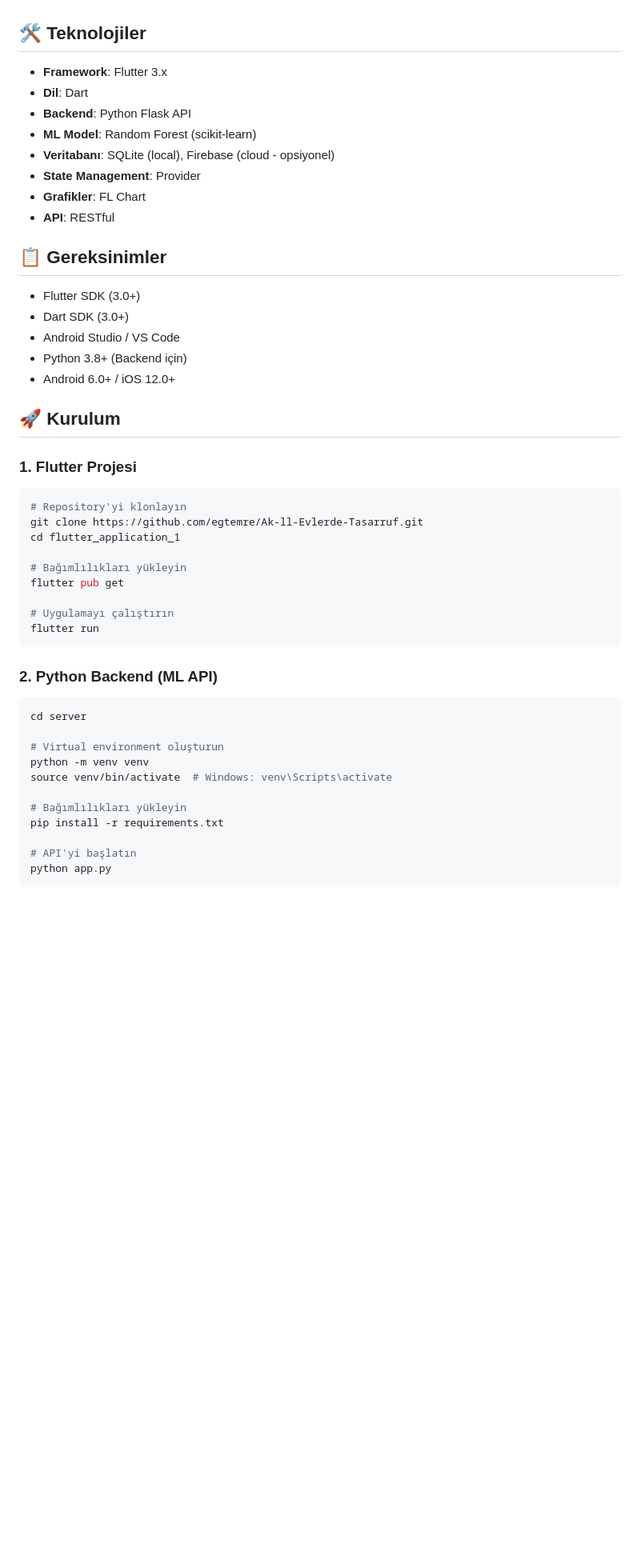
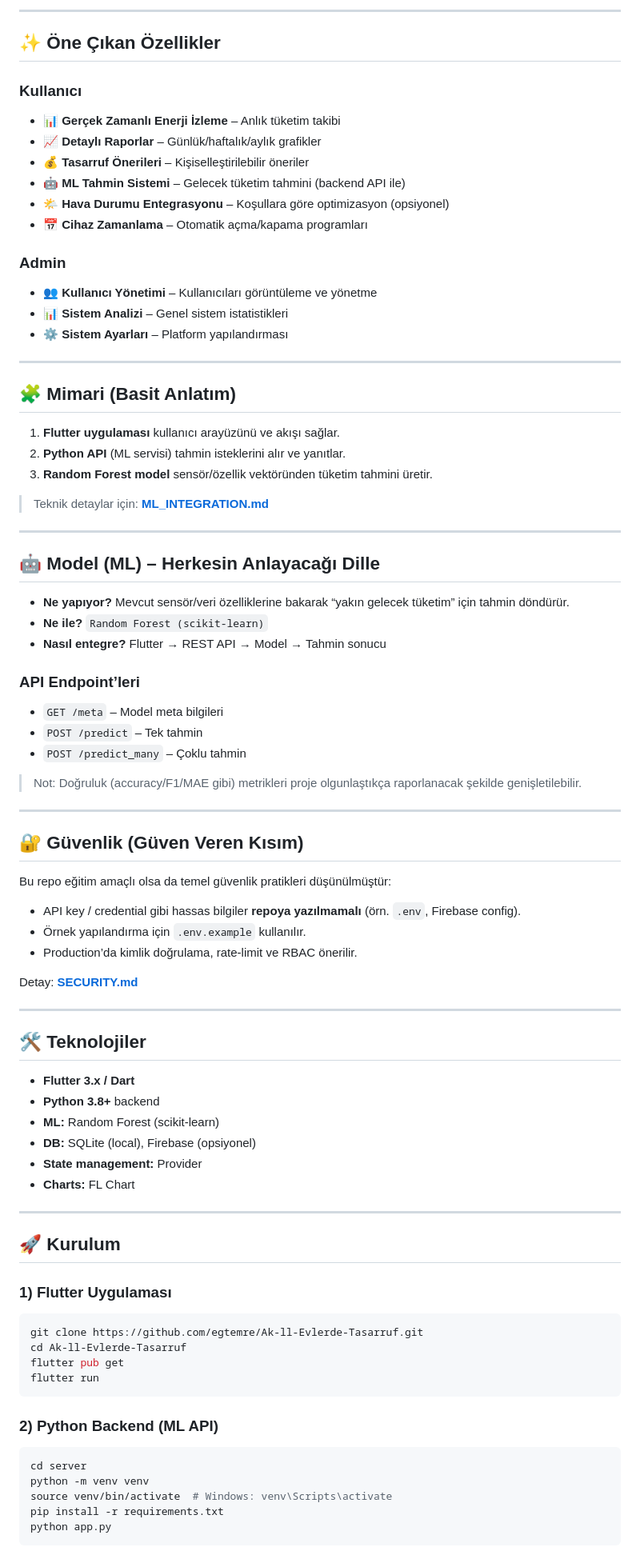
Before and after one commit to egtemre/Ak-ll-Evlerde-Tasarruf, a Markdown page: README.md, the part around the change printed below. Shown: that part at 80% size. GitHub-like rendering; blank space fills up the shorter version.

Commit message:
docs: redesign README (TR/EN) with badges, value prop, features, screenshots, and docs links

````diff
--- a/README.md
+++ b/README.md
@@ -20,52 +58,82 @@ Akıllı evlerde enerji tüketimini izlemek, optimize etmek ve tasarruf önerile
+</details>
+
+---
+
+## ✨ Öne Çıkan Özellikler
+### Kullanıcı
+- 📊 **Gerçek Zamanlı Enerji İzleme** – Anlık tüketim takibi
+- 📈 **Detaylı Raporlar** – Günlük/haftalık/aylık grafikler
+- 💰 **Tasarruf Önerileri** – Kişiselleştirilebilir öneriler
+- 🤖 **ML Tahmin Sistemi** – Gelecek tüketim tahmini (backend API ile)
+- 🌤️ **Hava Durumu Entegrasyonu** – Koşullara göre optimizasyon (opsiyonel)
+- 📅 **Cihaz Zamanlama** – Otomatik açma/kapama programları
+
+### Admin
+- 👥 **Kullanıcı Yönetimi** – Kullanıcıları görüntüleme ve yönetme
+- 📊 **Sistem Analizi** – Genel sistem istatistikleri
+- ⚙️ **Sistem Ayarları** – Platform yapılandırması
+
+---
+
+## 🧩 Mimari (Basit Anlatım)
+1. **Flutter uygulaması** kullanıcı arayüzünü ve akışı sağlar.
+2. **Python API** (ML servisi) tahmin isteklerini alır ve yanıtlar.
+3. **Random Forest model** sensör/özellik vektöründen tüketim tahmini üretir.
+
+> Teknik detaylar için: **[ML_INTEGRATION.md](ML_INTEGRATION.md)**
+
+---
+
+## 🤖 Model (ML) – Herkesin Anlayacağı Dille
+- **Ne yapıyor?** Mevcut sensör/veri özelliklerine bakarak “yakın gelecek tüketim” için tahmin döndürür.
+- **Ne ile?** `Random Forest (scikit-learn)`
+- **Nasıl entegre?** Flutter → REST API → Model → Tahmin sonucu
+
+### API Endpoint’leri
+- `GET /meta` – Model meta bilgileri
+- `POST /predict` – Tek tahmin
+- `POST /predict_many` – Çoklu tahmin
+
+> Not: Doğruluk (accuracy/F1/MAE gibi) metrikleri proje olgunlaştıkça raporlanacak şekilde genişletilebilir.
+
+---
+
+## 🔐 Güvenlik (Güven Veren Kısım)
+Bu repo eğitim amaçlı olsa da temel güvenlik pratikleri düşünülmüştür:
+- API key / credential gibi hassas bilgiler **repoya yazılmamalı** (örn. `.env`, Firebase config).
+- Örnek yapılandırma için `.env.example` kullanılır.
+- Production’da kimlik doğrulama, rate-limit ve RBAC önerilir.
+
+Detay: **[SECURITY.md](SECURITY.md)**
+
+---
 
 ## 🛠️ Teknolojiler
+- **Flutter 3.x / Dart**
+- **Python 3.8+** backend
+- **ML:** Random Forest (scikit-learn)
+- **DB:** SQLite (local), Firebase (opsiyonel)
+- **State management:** Provider
+- **Charts:** FL Chart
 
-- **Framework**: Flutter 3.x
-- **Dil**: Dart
-- **Backend**: Python Flask API
-- **ML Model**: Random Forest (scikit-learn)
-- **Veritabanı**: SQLite (local), Firebase (cloud - opsiyonel)
-- **State Management**: Provider
-- **Grafikler**: FL Chart
-- **API**: RESTful
-
-## 📋 Gereksinimler
-
-- Flutter SDK (3.0+)
-- Dart SDK (3.0+)
-- Android Studio / VS Code
-- Python 3.8+ (Backend için)
-- Android 6.0+ / iOS 12.0+
+---
 
 ## 🚀 Kurulum
 
-### 1. Flutter Projesi
-
+### 1) Flutter Uygulaması
 ```bash
-# Repository'yi klonlayın
 git clone https://github.com/egtemre/Ak-ll-Evlerde-Tasarruf.git
-cd flutter_application_1
-
-# Bağımlılıkları yükleyin
+cd Ak-ll-Evlerde-Tasarruf
 flutter pub get
-
-# Uygulamayı çalıştırın
 flutter run
 ```
 
-### 2. Python Backend (ML API)
-
+### 2) Python Backend (ML API)
 ```bash
 cd server
-
-# Virtual environment oluşturun
 python -m venv venv
 source venv/bin/activate  # Windows: venv\Scripts\activate
-
-# Bağımlılıkları yükleyin
 pip install -r requirements.txt
-
-# API'yi başlatın
 python app.py
 ```
 
````
Also changed, not shown: other parts of README.md (+82 -117 lines).
